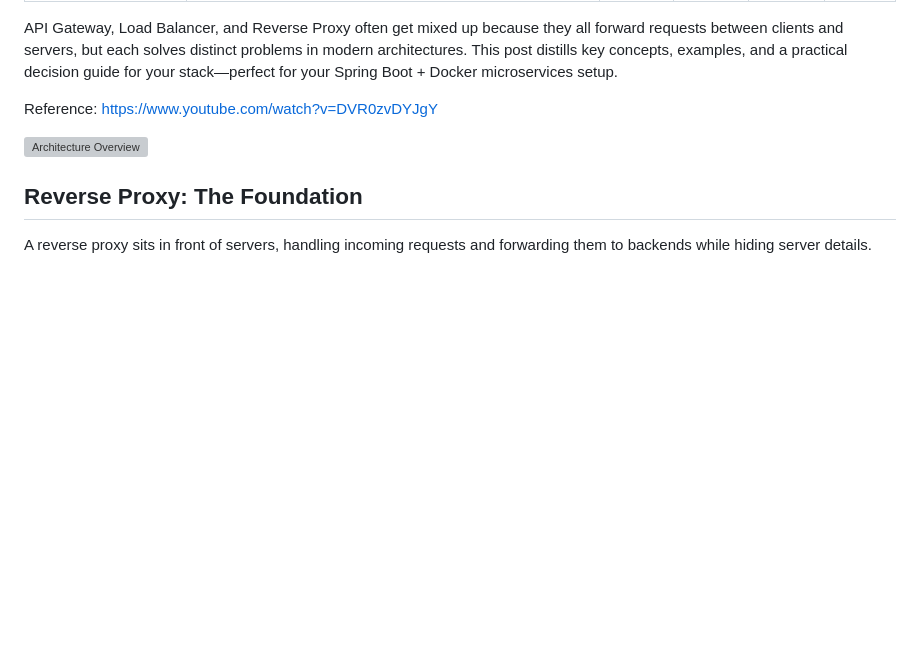
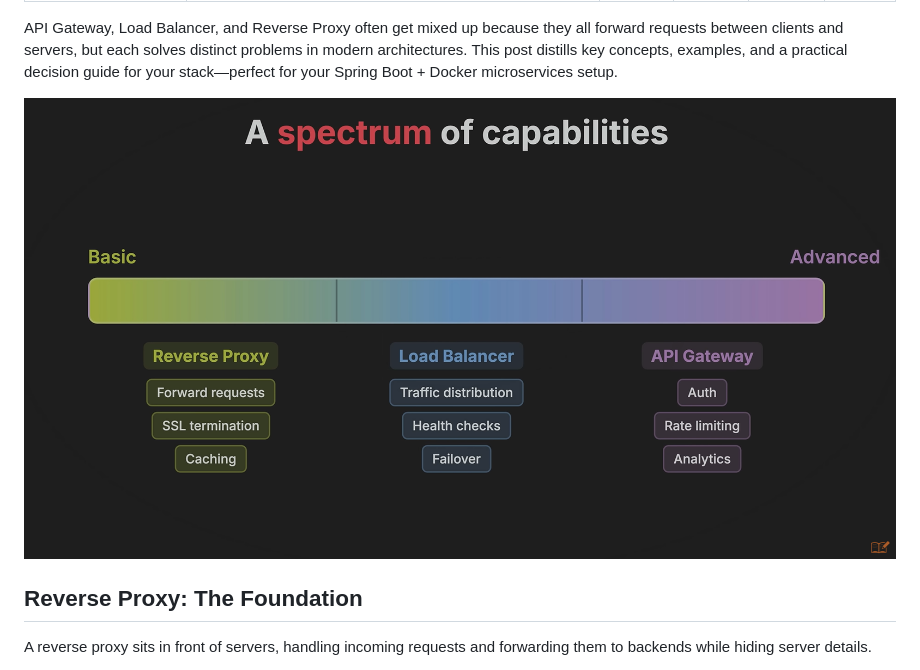
Before and after one commit to futoid/aliek, a Markdown page: src/get/API Gateway, Load Balancer, and Reverse Proxy.md, the part around one of its changes. GitHub-like rendering; blank space fills up the shorter version; grey boxes are pictures that could not be loaded.

Commit message:
udpate: blog

```diff
--- a/src/get/API Gateway, Load Balancer, and Reverse Proxy.md
+++ b/src/get/API Gateway, Load Balancer, and Reverse Proxy.md
@@ -9,9 +9,7 @@ layout: blog
 
 API Gateway, Load Balancer, and Reverse Proxy often get mixed up because they all forward requests between clients and servers, but each solves distinct problems in modern architectures. This post distills key concepts, examples, and a practical decision guide for your stack—perfect for your Spring Boot + Docker microservices setup.
 
-Reference: [https://www.youtube.com/watch?v=DVR0zvDYJgY](https://www.youtube.com/watch?v=DVR0zvDYJgY)
-
-![Architecture Overview](../assets/test.png)
+![Architecture Overview](https://raw.githubusercontent.com/futoid/aliek/refs/heads/blog/src/assets/API%20Gateway%2C%20Load%20Balancer%2C%20and%20Reverse%20Proxy.png)
 
 ## Reverse Proxy: The Foundation
 
```
Also changed, not shown: other parts of src/get/API Gateway, Load Balancer, and Reverse Proxy.md (+2 -0 lines).
